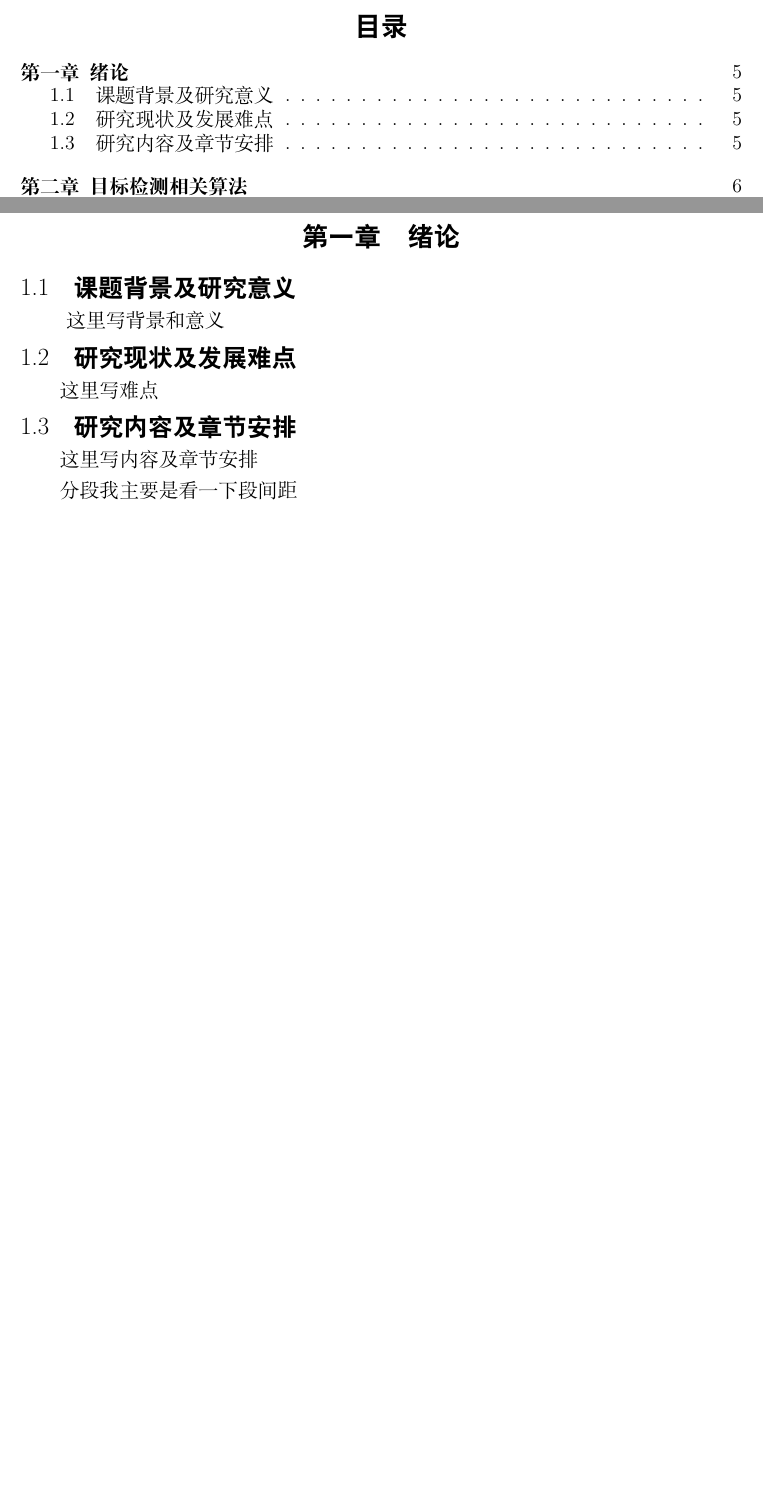
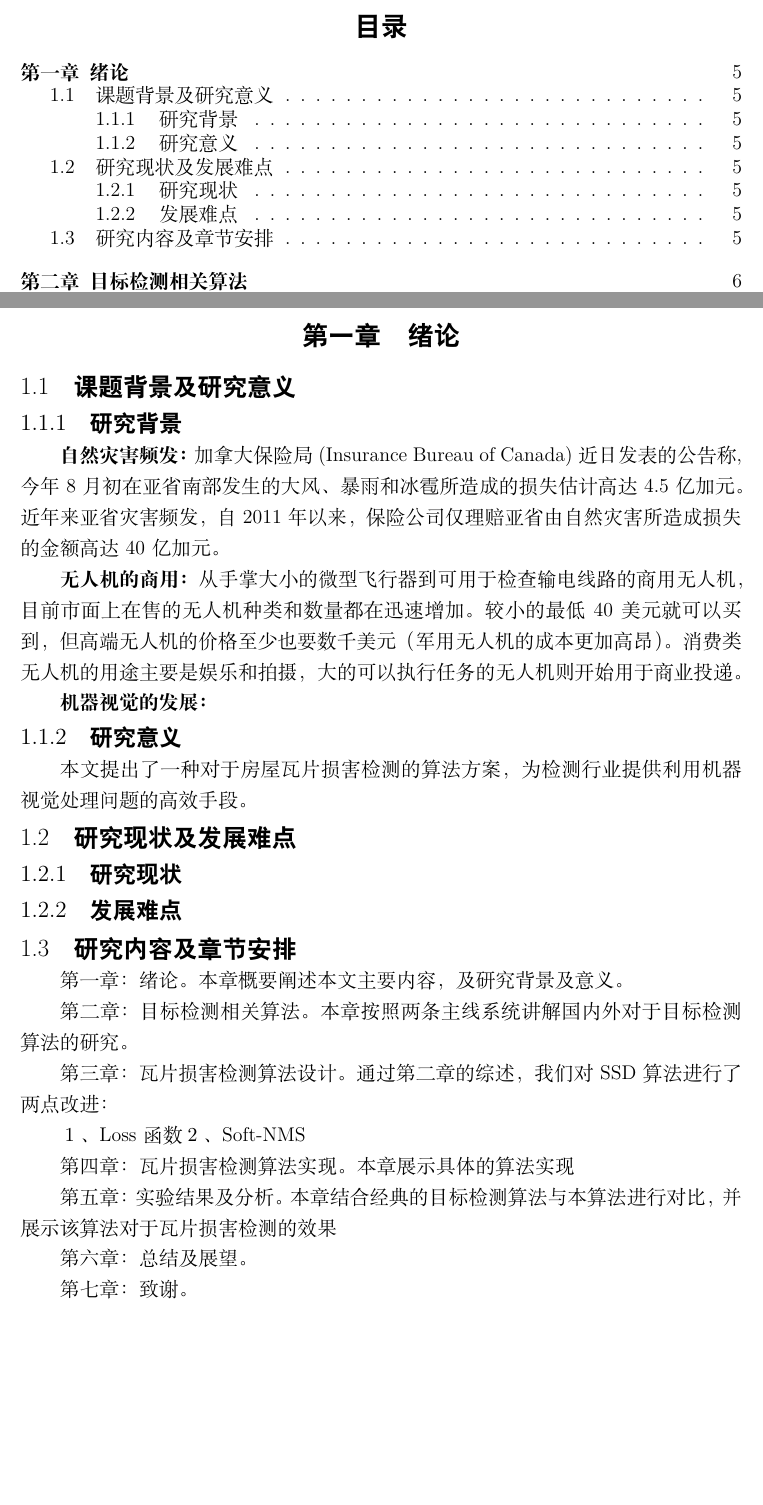
Before and after one commit to karry520/Paper, a LaTeX document (main.tex, which reads Section/section1-introduction.tex, Section/section1/subsection1-1.tex, Section/section1/subsection1-2.tex): two parts of pages 2 and 5 of 12, joined at a grey line, cut so that both start at the same text, the shorter picture padded with empty space. Compiled offline with XeLaTeX.

Commit message:
简要写了第一章

```diff
--- a/Section/section1-introduction.tex
+++ b/Section/section1-introduction.tex
@@ -2,7 +2,7 @@
 % 一些关于序号的设置
 \setcounter{figure}{0}
 
-\subsection{课题背景及研究意义}\
+\subsection{课题背景及研究意义}
 \input{./Section/section1/subsection1-1}
 \subsection{研究现状及发展难点}
 \input{./Section/section1/subsection1-2}
--- a/Section/section1/subsection1-1.tex
+++ b/Section/section1/subsection1-1.tex
@@ -1 +1,9 @@
-这里写背景和意义
+\subsubsection{研究背景}
+\textbf{自然灾害频发：}加拿大保险局(Insurance Bureau of Canada)近日发表的公告称,今年8月初在亚省南部发生的大风、暴雨和冰雹所造成的损失估计高达4.5亿加元。近年来亚省灾害频发，自2011年以来，保险公司仅理赔亚省由自然灾害所造成损失的金额高达40亿加元。
+
+\textbf{无人机的商用：}从手掌大小的微型飞行器到可用于检查输电线路的商用无人机，目前市面上在售的无人机种类和数量都在迅速增加。较小的最低40美元就可以买到，但高端无人机的价格至少也要数千美元（军用无人机的成本更加高昂）。消费类无人机的用途主要是娱乐和拍摄，大的可以执行任务的无人机则开始用于商业投递。
+
+\textbf{机器视觉的发展：}
+
+\subsubsection{研究意义}
+本文提出了一种对于房屋瓦片损害检测的算法方案，为检测行业提供利用机器视觉处理问题的高效手段。
--- a/Section/section1/subsection1-2.tex
+++ b/Section/section1/subsection1-2.tex
@@ -1 +1,3 @@
-这里写难点
+\subsubsection{研究现状}
+
+\subsubsection{发展难点}
--- a/Section/section1/subsection1-3.tex
+++ b/Section/section1/subsection1-3.tex
@@ -1,3 +1,16 @@
-这里写内容及章节安排
+第一章：绪论。本章概要阐述本文主要内容，及研究背景及意义。
 
-分段我主要是看一下段间距
+第二章：目标检测相关算法。本章按照两条主线系统讲解国内外对于目标检测算法的研究。
+
+第三章：瓦片损害检测算法设计。通过第二章的综述，我们对SSD算法进行了两点改进：
+
+１、Loss函数
+２、Soft-NMS
+
+第四章：瓦片损害检测算法实现。本章展示具体的算法实现
+
+第五章：实验结果及分析。本章结合经典的目标检测算法与本算法进行对比，并展示该算法对于瓦片损害检测的效果
+
+第六章：总结及展望。
+
+第七章：致谢。
--- a/usc-cs.cls
+++ b/usc-cs.cls
@@ -8,3 +8,4 @@
 % 标题前后间距设置
 \CTEXsetup[beforeskip={0em},afterskip={8pt}]{section}
 \CTEXsetup[beforeskip={0em},afterskip={0em}]{subsection}
+\CTEXsetup[beforeskip={0em},afterskip={0em}]{subsubsection}
```
Also changed, not shown: outline.md (+4 -0 lines), main.pdf, 4 other files.
